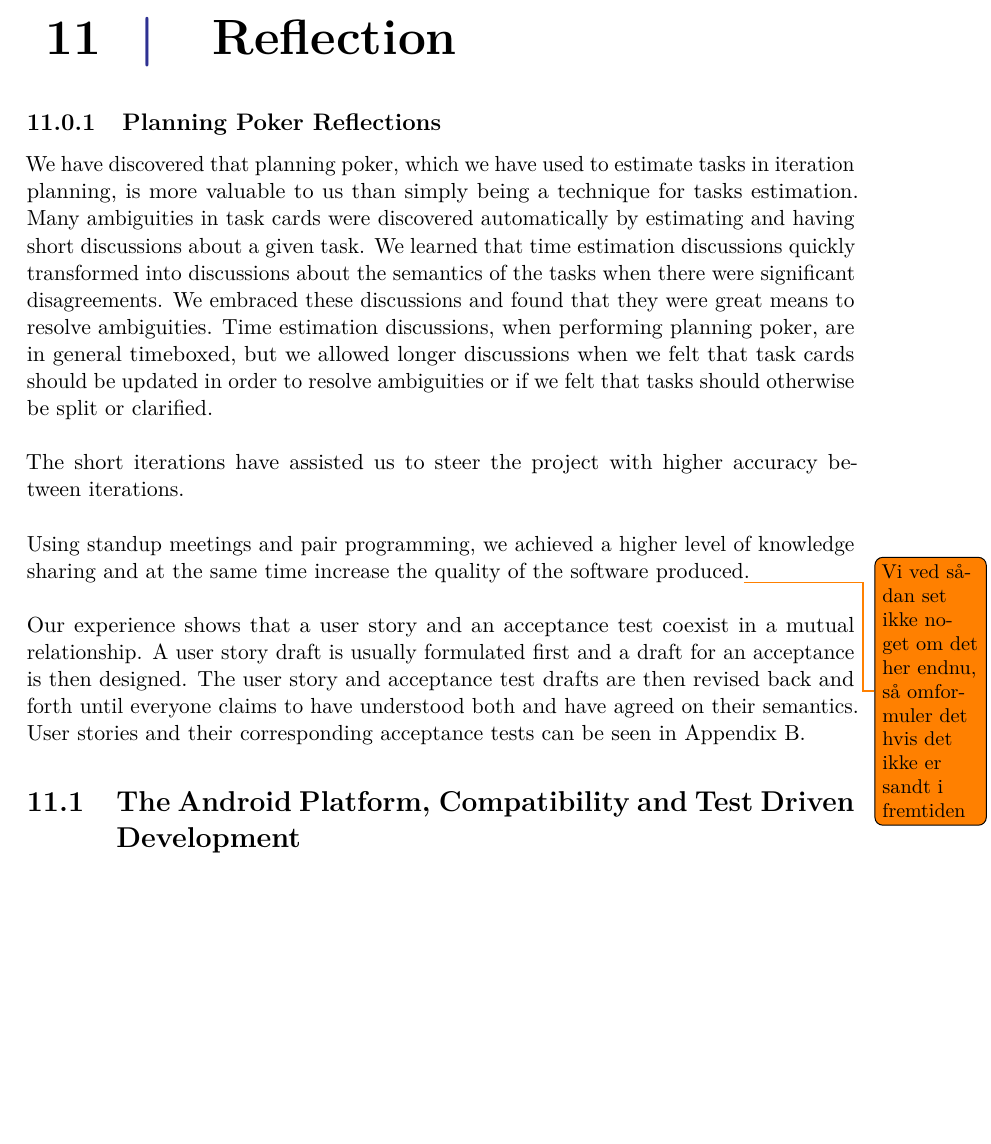
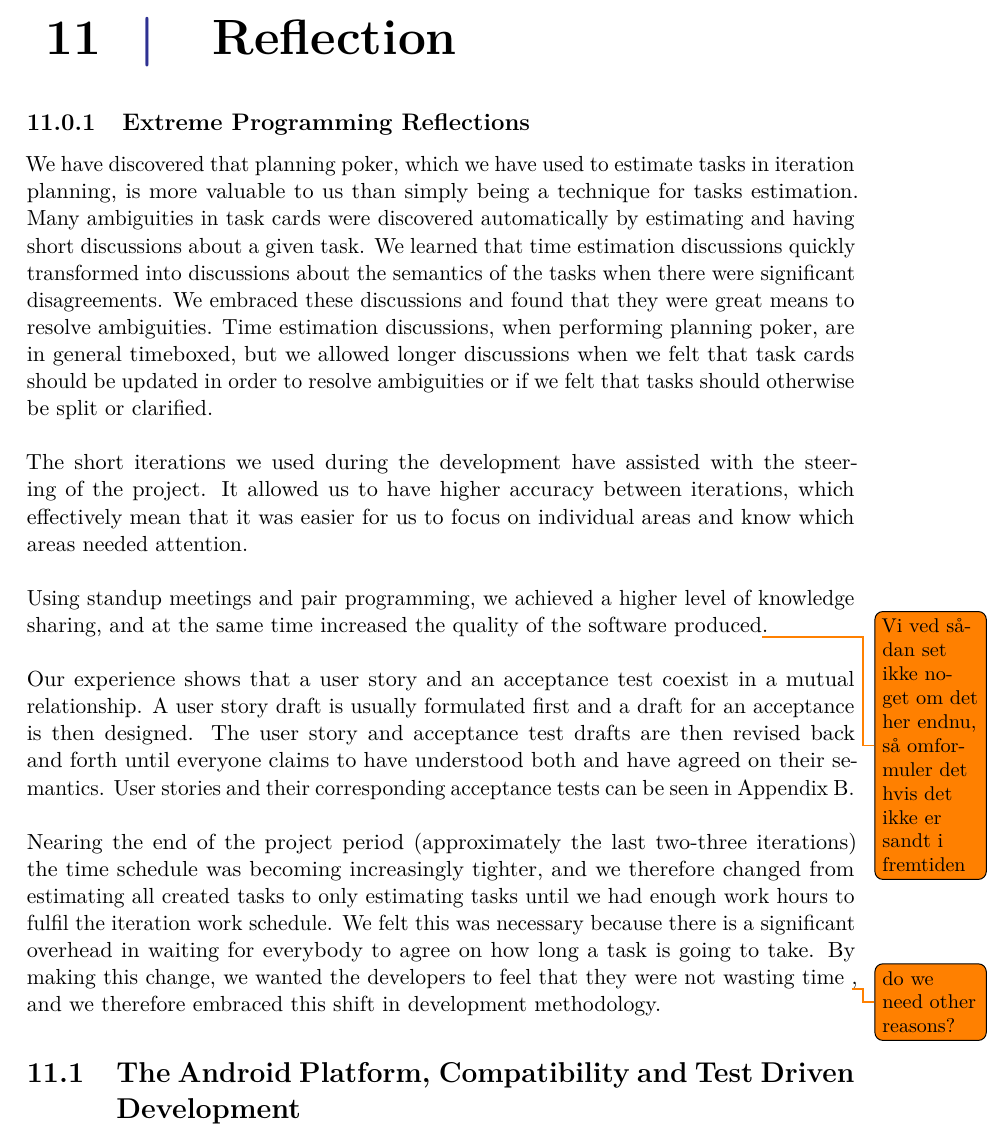
Before and after one commit to Shaderex/SW8-Report, a LaTeX thesis (super_main.tex, which reads content/reflection/reflection.tex): part of page 59 of 75, cut so that both start at the same text, the shorter picture padded with empty space. Compiled offline with pdfLaTeX.

Commit message:
attempt at describing that we changed dev. method to only estimating tasks until we had enough

```diff
--- a/content/reflection/reflection.tex
+++ b/content/reflection/reflection.tex
@@ -4,13 +4,15 @@
 \label{cha:reflection}
 
 % ==== METHOD REFLECTION ====
-\subsection{Planning Poker Reflections}
+\subsection{Extreme Programming Reflections}
 We have discovered that planning poker, which we have used to estimate tasks in iteration planning, is more valuable to us than simply being a technique for tasks estimation. Many ambiguities in task cards were discovered automatically by estimating and having short discussions about a given task. We learned that time estimation discussions quickly transformed into discussions about the semantics of the tasks when there were significant disagreements. We embraced these discussions and found that they were great means to resolve ambiguities. Time estimation discussions, when performing planning poker, are in general timeboxed, but we allowed longer discussions when we felt that task cards should be updated in order to resolve ambiguities or if we felt that tasks should otherwise be split or clarified.
 \\\\
-The short iterations have assisted us to steer the project with higher accuracy between iterations.
+The short iterations we used during the development have assisted with the steering of the project. It allowed us to have higher accuracy between iterations, which effectively mean that it was easier for us to focus on individual areas and know which areas needed attention.
 \\\\
-Using standup meetings and pair programming, we achieved a higher level of knowledge sharing and at the same time increase the quality of the software produced\todo{Vi ved sådan set ikke noget om det her endnu, så omformuler det hvis det ikke er sandt i fremtiden}.
+Using standup meetings and pair programming, we achieved a higher level of knowledge sharing, and at the same time increased the quality of the software produced\todo{Vi ved sådan set ikke noget om det her endnu, så omformuler det hvis det ikke er sandt i fremtiden}.
 \\\\
 Our experience shows that a user story and an acceptance test coexist in a mutual relationship. A user story draft is usually formulated first and a draft for an acceptance is then designed. The user story and acceptance test drafts are then revised back and forth until everyone claims to have understood both and have agreed on their semantics. User stories and their corresponding acceptance tests can be seen in \appref{app:user_stories_and_acceptance_test}.
+\\\\
+Nearing the end of the project period (approximately the last two-three iterations) the time schedule was becoming increasingly tighter, and we therefore changed from estimating all created tasks to only estimating tasks until we had enough work hours to fulfil the iteration work schedule. We felt this was necessary because there is a significant overhead in waiting for everybody to agree on how long a task is going to take. By making this change, we wanted the developers to feel that they were not wasting time \todo{do we need other reasons?}, and we therefore embraced this shift in development methodology.
 
 \input{content/reflection/development_environment}
```
